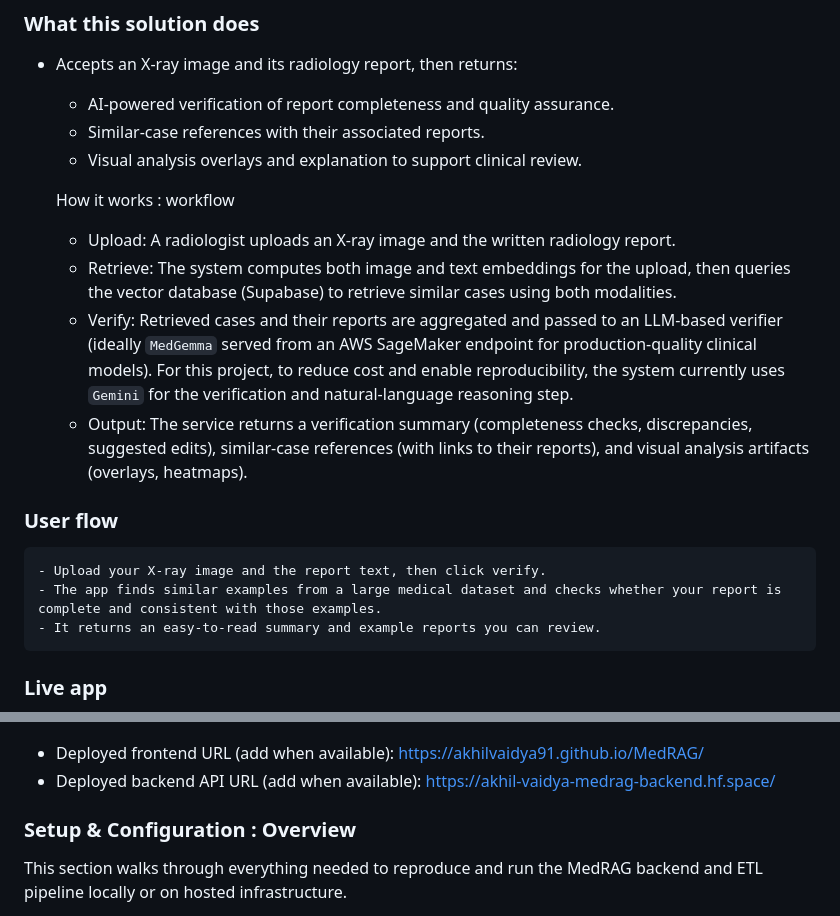
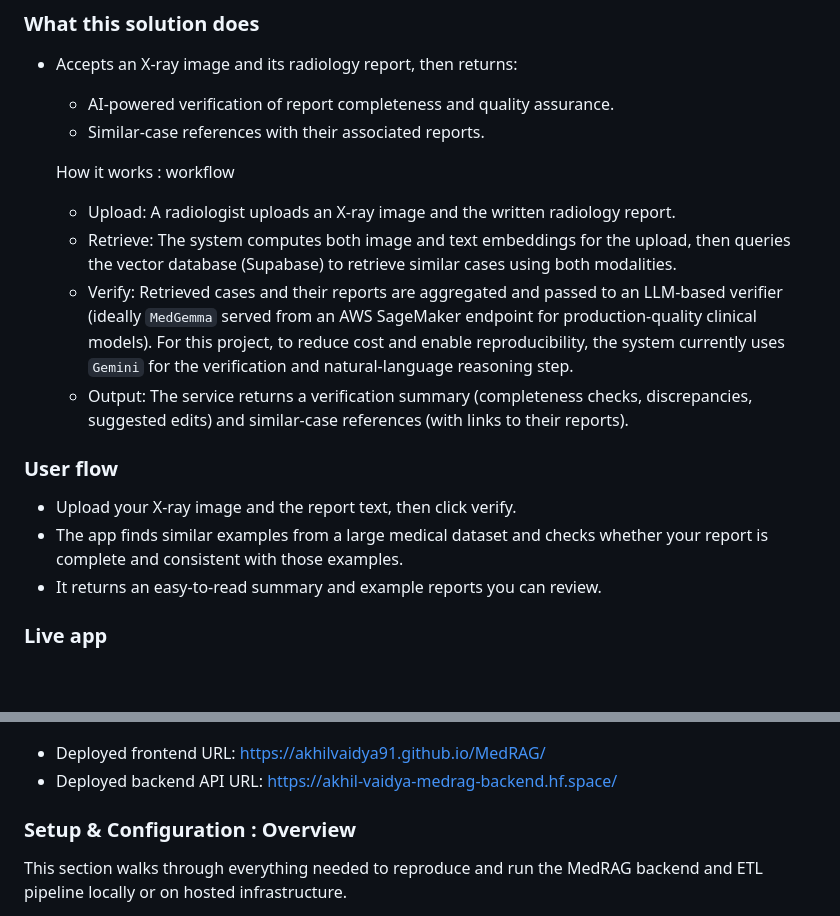
Before and after one commit to AkhilVaidya91/MedRAG, a Markdown page: README.md, 2 parts joined by grey strips. Rendered like a GitHub page; blank space fills up the shorter version.

Commit message:
docs fix 2

```diff
--- a/README.md
+++ b/README.md
@@ -21,18 +21,17 @@ An AI-assisted tool for radiology report validation : MedGemma & MedSigLIP
 - Accepts an X-ray image and its radiology report, then returns:
 	- AI-powered verification of report completeness and quality assurance.
 	- Similar-case references with their associated reports.
-	- Visual analysis overlays and explanation to support clinical review.
 
 	How it works : workflow
 	- Upload: A radiologist uploads an X-ray image and the written radiology report.
 	- Retrieve: The system computes both image and text embeddings for the upload, then queries the vector database (Supabase) to retrieve similar cases using both modalities.
 	- Verify: Retrieved cases and their reports are aggregated and passed to an LLM-based verifier (ideally `MedGemma` served from an AWS SageMaker endpoint for production-quality clinical models). For this project, to reduce cost and enable reproducibility, the system currently uses `Gemini` for the verification and natural-language reasoning step.
-	- Output: The service returns a verification summary (completeness checks, discrepancies, suggested edits), similar-case references (with links to their reports), and visual analysis artifacts (overlays, heatmaps).
+	- Output: The service returns a verification summary (completeness checks, discrepancies, suggested edits) and similar-case references (with links to their reports).
 
 ### User flow
-	- Upload your X-ray image and the report text, then click verify.
-	- The app finds similar examples from a large medical dataset and checks whether your report is complete and consistent with those examples.
-	- It returns an easy-to-read summary and example reports you can review.
+- Upload your X-ray image and the report text, then click verify.
+- The app finds similar examples from a large medical dataset and checks whether your report is complete and consistent with those examples.
+- It returns an easy-to-read summary and example reports you can review.
 
 ### Live app
 
@@ -40,8 +39,8 @@ An AI-assisted tool for radiology report validation : MedGemma & MedSigLIP
 ![Frontend screenshot](assets/frontend.png)
 
 
-- Deployed frontend URL (add when available): https://akhilvaidya91.github.io/MedRAG/
-- Deployed backend API URL (add when available): https://akhil-vaidya-medrag-backend.hf.space/
+- Deployed frontend URL: https://akhilvaidya91.github.io/MedRAG/
+- Deployed backend API URL: https://akhil-vaidya-medrag-backend.hf.space/
 
 ### **Setup & Configuration : Overview**
 This section walks through everything needed to reproduce and run the MedRAG backend and ETL pipeline locally or on hosted infrastructure.
```
